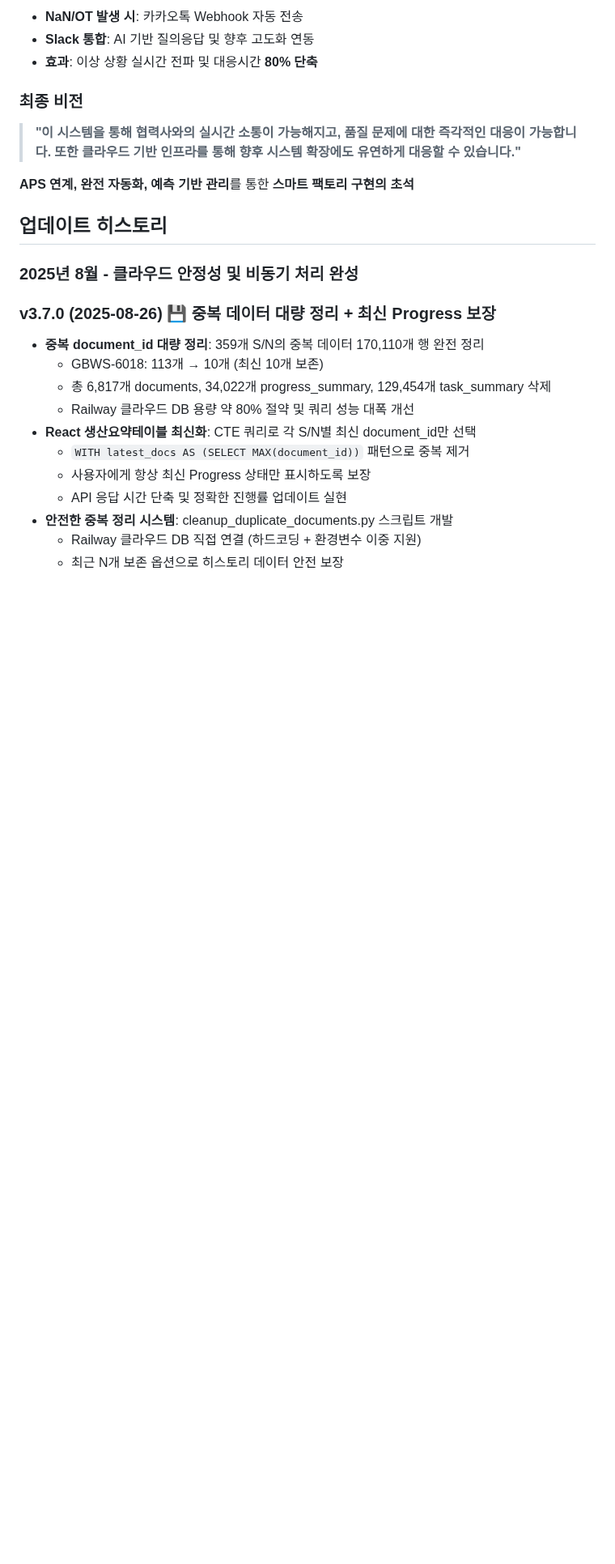
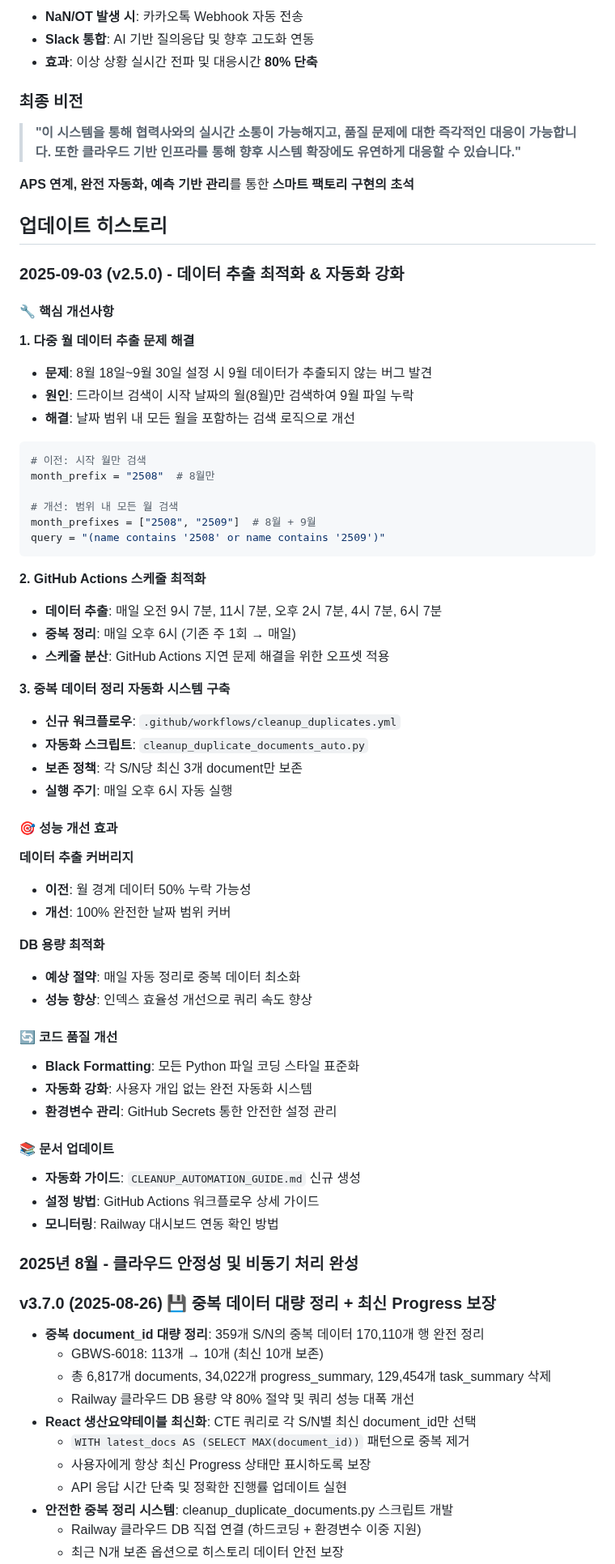
Before and after one commit to isolhsolfafa/Readme_TwinfaX2, a Markdown page: README.md, the part around one of its changes. Shown at 81% size. Rendered like a GitHub page; blank space fills up the shorter version.

````diff
--- a/README.md
+++ b/README.md
@@ -748,6 +748,55 @@ dashboard: 대시보드 업데이트
 
 ## 업데이트 히스토리
 
+### **2025-09-03 (v2.5.0) - 데이터 추출 최적화 & 자동화 강화**
+
+#### 🔧 **핵심 개선사항**
+
+**1. 다중 월 데이터 추출 문제 해결**
+- **문제**: 8월 18일~9월 30일 설정 시 9월 데이터가 추출되지 않는 버그 발견
+- **원인**: 드라이브 검색이 시작 날짜의 월(8월)만 검색하여 9월 파일 누락
+- **해결**: 날짜 범위 내 모든 월을 포함하는 검색 로직으로 개선
+```python
+# 이전: 시작 월만 검색
+month_prefix = "2508"  # 8월만
+
+# 개선: 범위 내 모든 월 검색
+month_prefixes = ["2508", "2509"]  # 8월 + 9월
+query = "(name contains '2508' or name contains '2509')"
+```
+
+**2. GitHub Actions 스케줄 최적화**
+- **데이터 추출**: 매일 오전 9시 7분, 11시 7분, 오후 2시 7분, 4시 7분, 6시 7분
+- **중복 정리**: 매일 오후 6시 (기존 주 1회 → 매일)
+- **스케줄 분산**: GitHub Actions 지연 문제 해결을 위한 오프셋 적용
+
+**3. 중복 데이터 정리 자동화 시스템 구축**
+- **신규 워크플로우**: `.github/workflows/cleanup_duplicates.yml`
+- **자동화 스크립트**: `cleanup_duplicate_documents_auto.py`
+- **보존 정책**: 각 S/N당 최신 3개 document만 보존
+- **실행 주기**: 매일 오후 6시 자동 실행
+
+#### 🎯 **성능 개선 효과**
+
+**데이터 추출 커버리지**
+- **이전**: 월 경계 데이터 50% 누락 가능성
+- **개선**: 100% 완전한 날짜 범위 커버
+
+**DB 용량 최적화**
+- **예상 절약**: 매일 자동 정리로 중복 데이터 최소화
+- **성능 향상**: 인덱스 효율성 개선으로 쿼리 속도 향상
+
+#### 🔄 **코드 품질 개선**
+- **Black Formatting**: 모든 Python 파일 코딩 스타일 표준화
+- **자동화 강화**: 사용자 개입 없는 완전 자동화 시스템
+- **환경변수 관리**: GitHub Secrets 통한 안전한 설정 관리
+
+#### 📚 **문서 업데이트**
+- **자동화 가이드**: `CLEANUP_AUTOMATION_GUIDE.md` 신규 생성
+- **설정 방법**: GitHub Actions 워크플로우 상세 가이드
+- **모니터링**: Railway 대시보드 연동 확인 방법
+
+
 ### 2025년 8월 - 클라우드 안정성 및 비동기 처리 완성
 
 ### v3.7.0 (2025-08-26) 💾 **중복 데이터 대량 정리 + 최신 Progress 보장**
````
Also changed, not shown: other parts of README.md (+3 -1 lines).
